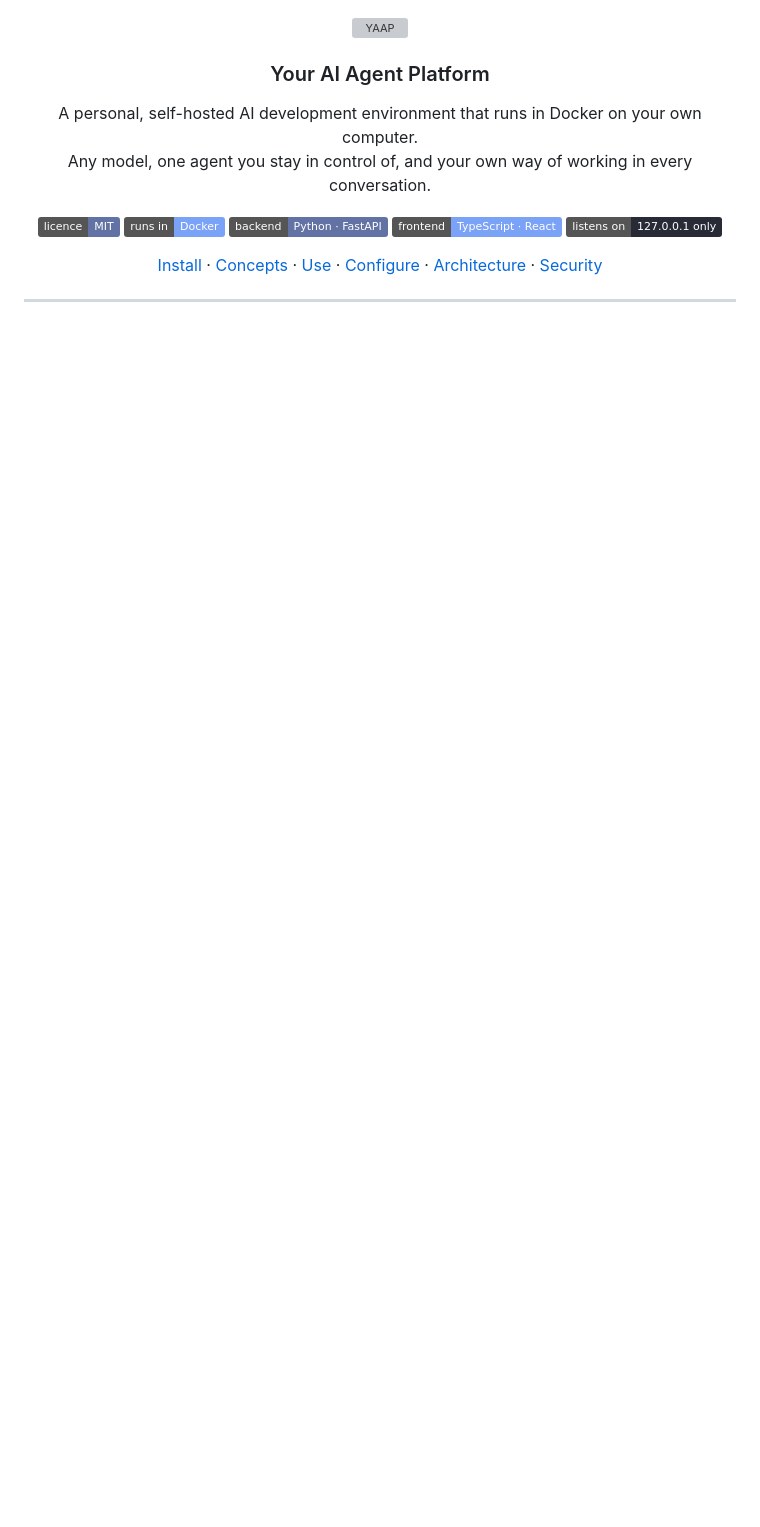
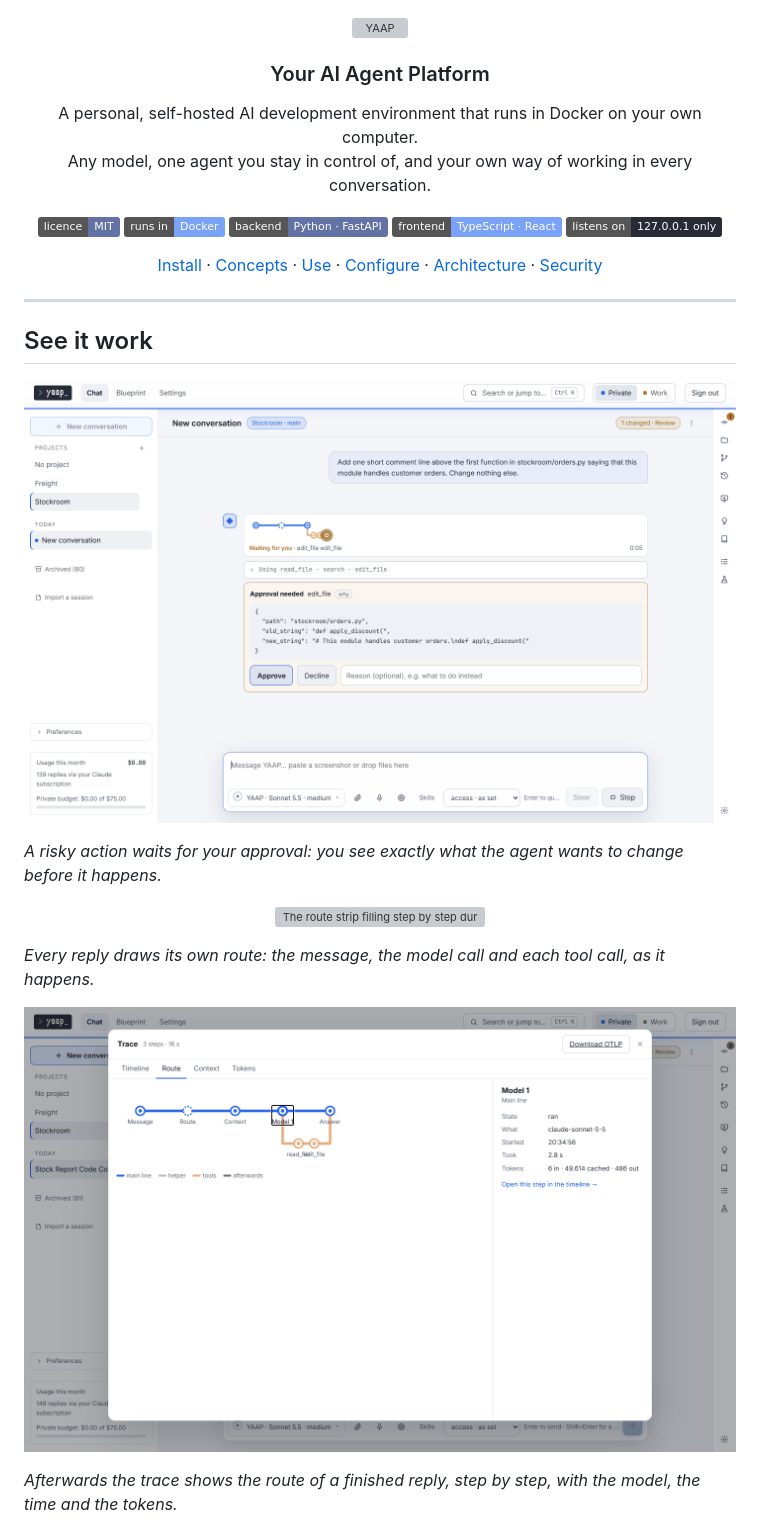
Before and after one commit to jelvodev/yaap, a Markdown page: README.md, the part around one of its changes. Drawn GitHub-style; pictures changed too: docs/brand/screenshot-chat-approval.png (added), docs/brand/screenshot-trace-route.png (added); badges without logos; blank space fills up the shorter version; grey boxes are pictures that could not be loaded.

Commit message:
Add screenshots and a route strip animation to the README

```diff
--- a/README.md
+++ b/README.md
@@ -27,3 +27,18 @@
 </p>
 
 ---
+
+## See it work
+
+<p align="center"><img src="docs/brand/screenshot-chat-approval.png" alt="A conversation in YAAP waiting for approval of a file edit" width="860"></p>
+
+*A risky action waits for your approval: you see exactly what the agent wants to change before it happens.*
+
+<p align="center"><img src="docs/brand/route-strip-reply.webp" alt="The route strip filling step by step during a reply" width="700"></p>
+
+*Every reply draws its own route: the message, the model call and each tool call, as it happens.*
+
+<p align="center"><img src="docs/brand/screenshot-trace-route.png" alt="The trace of a reply on its Route tab" width="860"></p>
+
+*Afterwards the trace shows the route of a finished reply, step by step, with the model, the time and the tokens.*
+
```
Also changed, not shown: other parts of README.md (+3 -0 lines), docs/brand/screenshot-blueprint.png (added), 1 other file.
